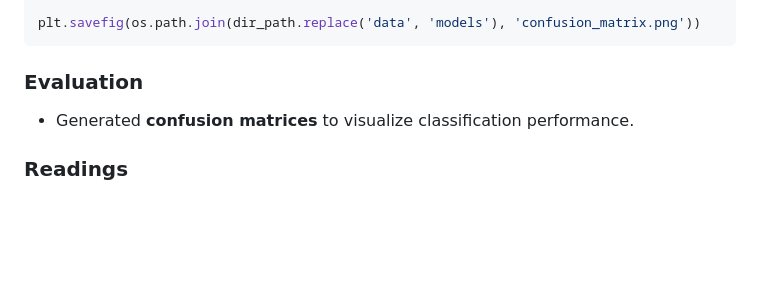
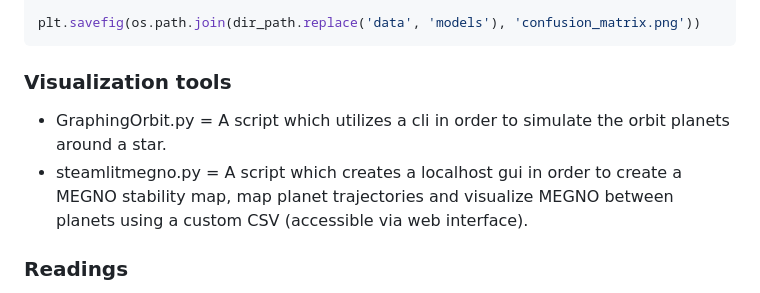
Before and after one commit to CPower04/RightGoodProgrammers, a Markdown page: README.md, the part around the change. Drawn GitHub-style; blank space fills up the shorter version.

````diff
--- a/README.md
+++ b/README.md
@@ -106,8 +106,10 @@ plt.show()
 
 plt.savefig(os.path.join(dir_path.replace('data', 'models'), 'confusion_matrix.png'))
 ```
-### Evaluation
-- Generated **confusion matrices** to visualize classification performance.
+### Visualization tools
+- GraphingOrbit.py = A script which utilizes a cli in order to simulate the orbit planets around a star.
+- steamlitmegno.py = A script which creates a localhost gui in order to create a MEGNO stability map, map planet trajectories and visualize MEGNO between planets using a custom CSV (accessible via web interface).
+
 ### Readings
 - Inspiration and background knowledege was obtained from reading : Humphrey, A.L.T. & Quintana, E.V., 2020. Predicting missing planets in multiplanet system populations via analytical assessments of dynamical packing. arXiv preprint arXiv:2011.03053 [astro-ph.EP]. Available at: https://arxiv.org/abs/2011.03053
  [Accessed 4 October 2025].
````
